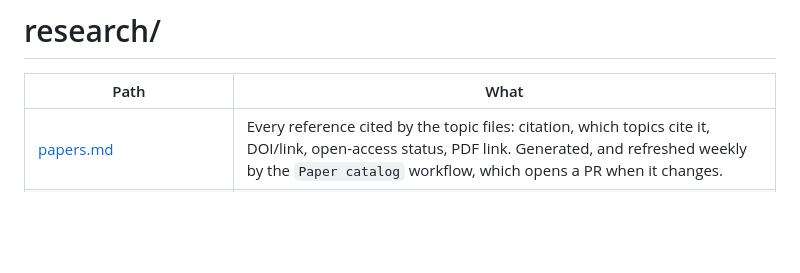
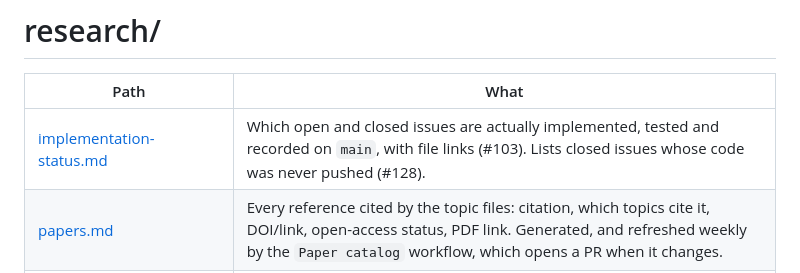
Before and after one commit to faheemkhaskheli9/Brain, a Markdown page: research/README.md, the part around the change. GitHub-like rendering; blank space fills up the shorter version.

```diff
--- a/research/README.md
+++ b/research/README.md
@@ -2,6 +2,7 @@
 
 | Path | What |
 |---|---|
+| [implementation-status.md](implementation-status.md) | Which open and closed issues are actually implemented, tested and recorded on `main`, with file links (#103). Lists closed issues whose code was never pushed (#128). |
 | [papers.md](papers.md) | Every reference cited by the topic files: citation, which topics cite it, DOI/link, open-access status, PDF link. Generated, and refreshed weekly by the `Paper catalog` workflow, which opens a PR when it changes. |
 | [fetch_papers.py](fetch_papers.py) | Builds `papers.md` offline from the topics and `papers.json` (the cache of OpenAlex lookups); `--check` fails when it is out of date (CI runs it); `--enrich` looks new references up online; `--pdf` downloads open-access PDFs. Stdlib only. |
 | [learning-algorithm-hypotheses.md](learning-algorithm-hypotheses.md) | Research thread: 170 ranked, testable hypotheses on the brain's unknown learning algorithm (abstraction, language, reasoning), with Next up and a results log. Start here to resume. |
```
Also changed, not shown: research/implementation-status.md (added, +48 -0 lines).
